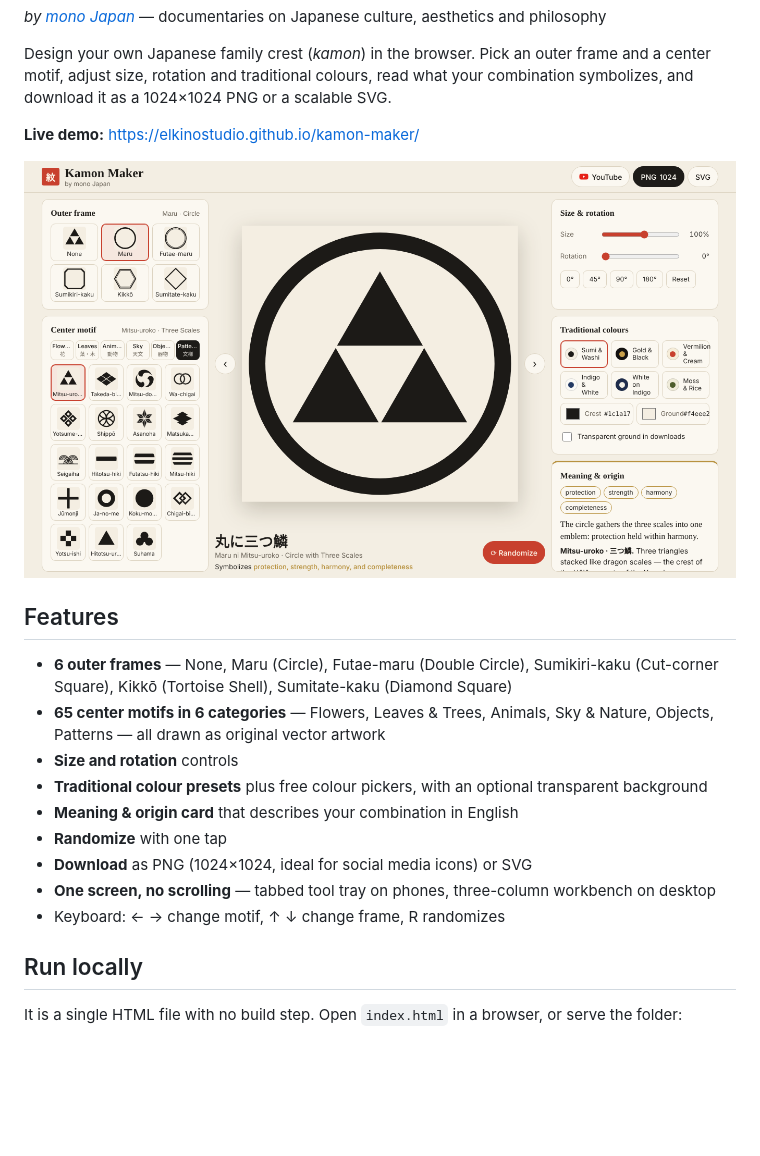
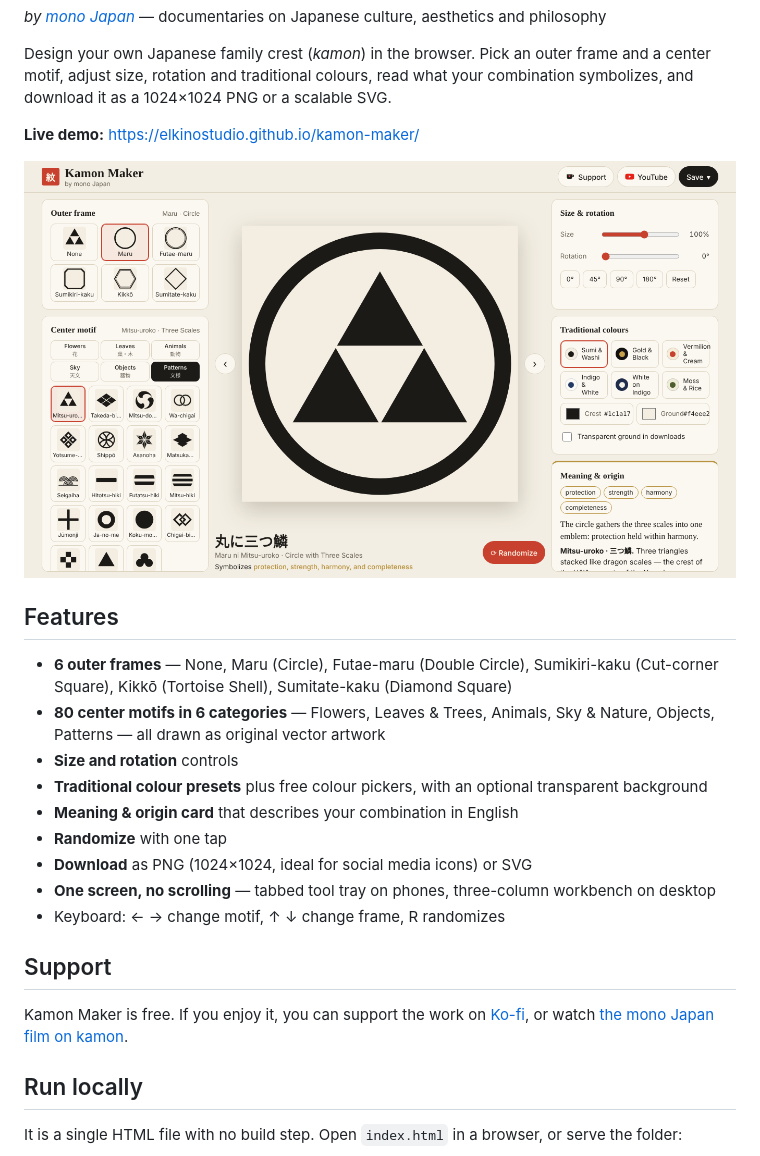
Before and after one commit to elkinostudio/kamon-maker, a Markdown page: README.md, the part around the change. Rendered like a GitHub page; pictures changed too: screenshot-desktop.png; blank space fills up the shorter version.

Commit message:
Full version: 80 motifs, Ko-fi support, kamon film link, save menu
Co-Authored-By: Claude Opus 5.5 <noreply@anthropic.com>
Claude-Session: https://claude.ai/code/session_0124S54WDTQFpv3xbj78Jc1Y

```diff
--- a/README.md
+++ b/README.md
@@ -11,7 +11,7 @@ Design your own Japanese family crest (*kamon*) in the browser. Pick an outer fr
 ## Features
 
 - **6 outer frames** — None, Maru (Circle), Futae-maru (Double Circle), Sumikiri-kaku (Cut-corner Square), Kikkō (Tortoise Shell), Sumitate-kaku (Diamond Square)
-- **65 center motifs in 6 categories** — Flowers, Leaves & Trees, Animals, Sky & Nature, Objects, Patterns — all drawn as original vector artwork
+- **80 center motifs in 6 categories** — Flowers, Leaves & Trees, Animals, Sky & Nature, Objects, Patterns — all drawn as original vector artwork
 - **Size and rotation** controls
 - **Traditional colour presets** plus free colour pickers, with an optional transparent background
 - **Meaning & origin card** that describes your combination in English
@@ -19,6 +19,10 @@ Design your own Japanese family crest (*kamon*) in the browser. Pick an outer fr
 - **Download** as PNG (1024×1024, ideal for social media icons) or SVG
 - **One screen, no scrolling** — tabbed tool tray on phones, three-column workbench on desktop
 - Keyboard: ← → change motif, ↑ ↓ change frame, R randomizes
+
+## Support
+
+Kamon Maker is free. If you enjoy it, you can support the work on [Ko-fi](https://ko-fi.com/monojapan), or watch [the mono Japan film on kamon](https://youtu.be/bn1kcLV0_m4).
 
 ## Run locally
 
```
Also changed, not shown: screenshot-phone.png, 1 other file.
